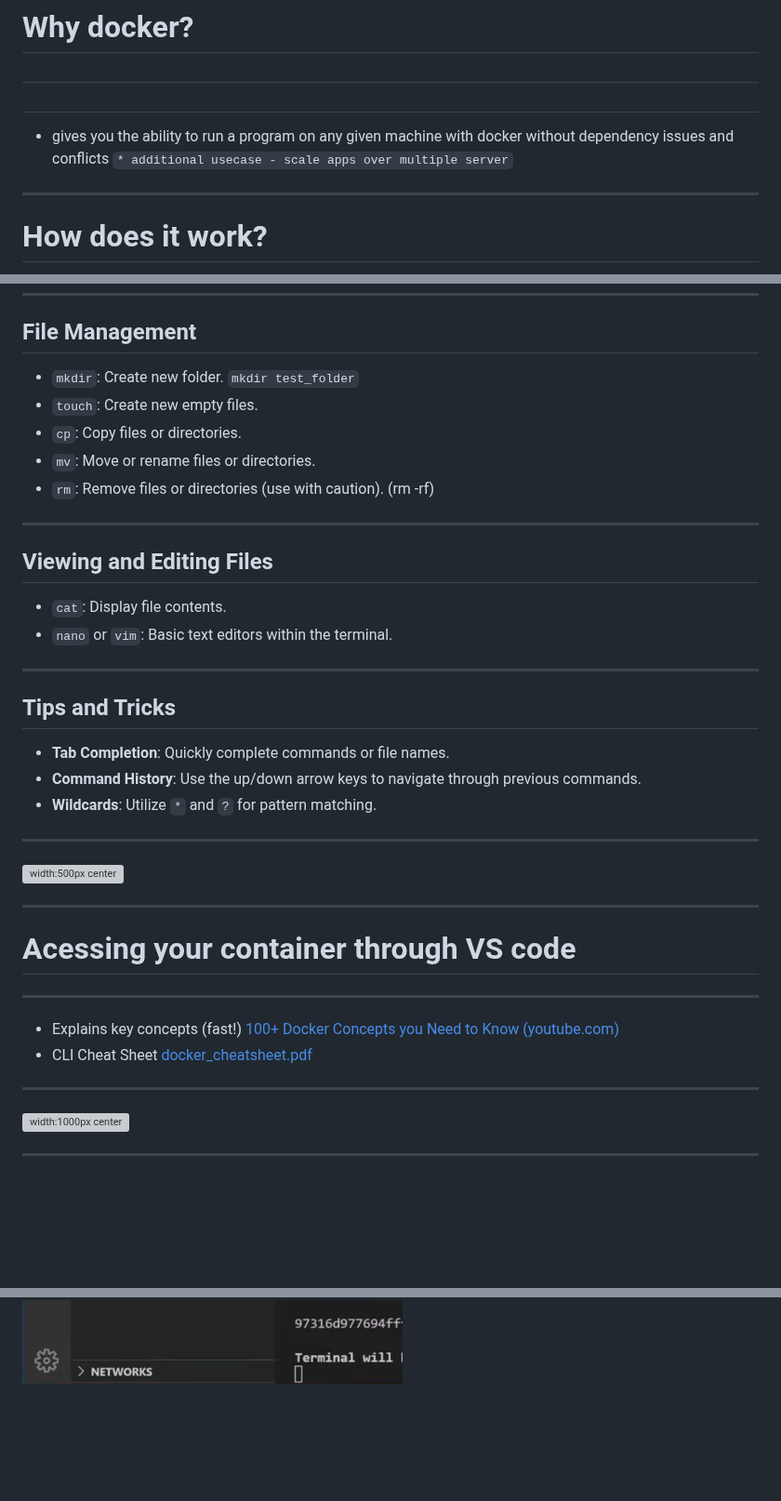
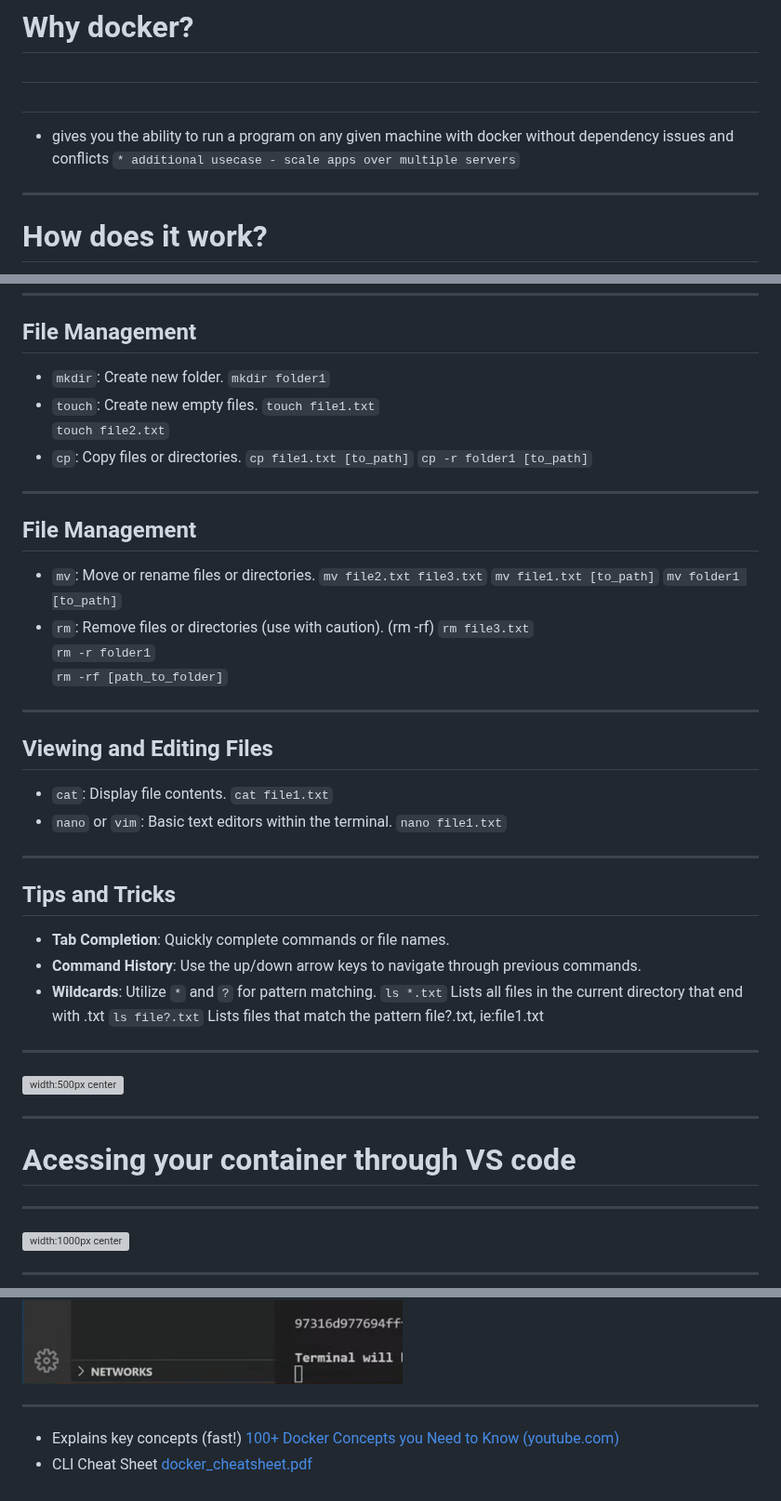
Before and after one commit to NTUDeepSpeed/Recruitment_Hackathon_2627, a Markdown page: slides/workshop_slides_dhanoosh.md, 3 parts joined by grey strips. Shown at 93% size. Rendered like a GitHub page; blank space fills up the shorter version; grey boxes are pictures that could not be loaded.

Commit message:
dhanoosh updated

```diff
--- a/slides/workshop_slides_copy.md
+++ b/slides/workshop_slides_dhanoosh.md
@@ -70,13 +70,7 @@ h1 {
 #
 #
 - gives you the ability to run a program on any given machine with docker without dependency issues and conflicts
-`* additional usecase - scale apps over multiple server`
-<!-- Benefits of Docker
-
-Consistency across environments.
-Simplified deployment.
-Resource efficiency. -->
-
+`* additional usecase - scale apps over multiple servers`
 
 ---
 
@@ -169,18 +163,40 @@ h2 {
 ## File Management
 
   - `mkdir`: Create new folder.
-  `mkdir test_folder`
+  `mkdir folder1`
   - `touch`: Create new empty files.
+  `touch file1.txt`
+  `touch file2.txt`
   - `cp`: Copy files or directories.
+`cp file1.txt [to_path]`
+`cp -r folder1 [to_path]`
+
+
+---
+
+## File Management
+
   - `mv`: Move or rename files or directories.
+  `mv file2.txt file3.txt`
+  `mv file1.txt [to_path]`
+  `mv folder1 [to_path]`
   - `rm`: Remove files or directories (use with caution). (rm -rf)
+`rm file3.txt`
+`rm -r folder1`
+`rm -rf [path_to_folder]`
+
+<!-- Deletes file1.txt
+Recursively deletes folder1 and all its contents
+Forcefully deletes a folder and all its contents without prompting (use with caution) -->
 
 ---
 
 ## Viewing and Editing Files
 
   - `cat`: Display file contents.
+  `cat file1.txt`
   - `nano` or `vim`: Basic text editors within the terminal.
+  `nano file1.txt`
 
 ---
 
@@ -189,6 +205,8 @@ h2 {
   - **Tab Completion**: Quickly complete commands or file names.
   - **Command History**: Use the up/down arrow keys to navigate through previous commands.
   - **Wildcards**: Utilize `*` and `?` for pattern matching.
+  `ls *.txt` Lists all files in the current directory that end with .txt
+  `ls file?.txt` Lists files that match the pattern file?.txt, ie:file1.txt
 
 ---
 
@@ -200,22 +218,6 @@ h2 {
 
 # Acessing your container through VS code
 
-
----
-
-<style scoped>
-a {
-    text-align: center;
-    display: block;
-    font-size: .8;
-    text-decoration: none;
-    margin: 1 auto;
-}
-</style>
-- Explains key concepts (fast!)
-[100+ Docker Concepts you Need to Know (youtube.com)](https://www.youtube.com/watch?v=rIrNIzy6U_g)
-- CLI Cheat Sheet
-[docker_cheatsheet.pdf](https://docs.docker.com/get-started/docker_cheatsheet.pdf)
 
 ---
 
@@ -233,3 +235,19 @@ a {
 ---
 
 ![width:450px center](docker_vscode4.png)
+
+---
+
+<style scoped>
+a {
+    text-align: center;
+    display: block;
+    font-size: .8;
+    text-decoration: none;
+    margin: 1 auto;
+}
+</style>
+- Explains key concepts (fast!)
+[100+ Docker Concepts you Need to Know (youtube.com)](https://www.youtube.com/watch?v=rIrNIzy6U_g)
+- CLI Cheat Sheet
+[docker_cheatsheet.pdf](https://docs.docker.com/get-started/docker_cheatsheet.pdf)
```
Also changed, not shown: other parts of slides/workshop_slides_dhanoosh.md (+3 -3 lines).
